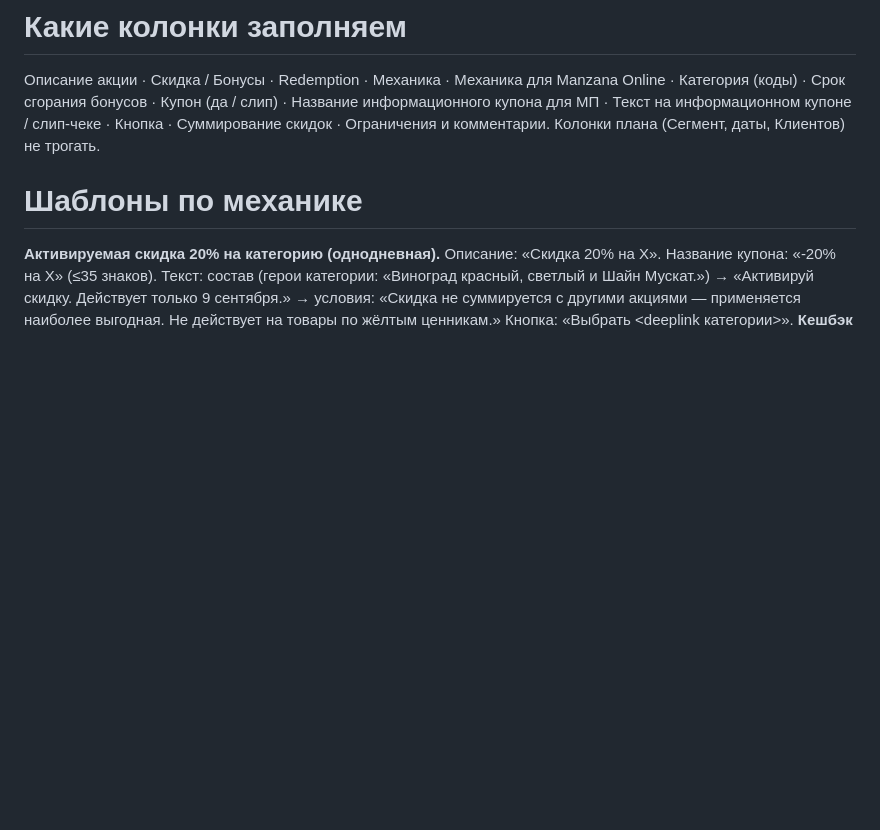
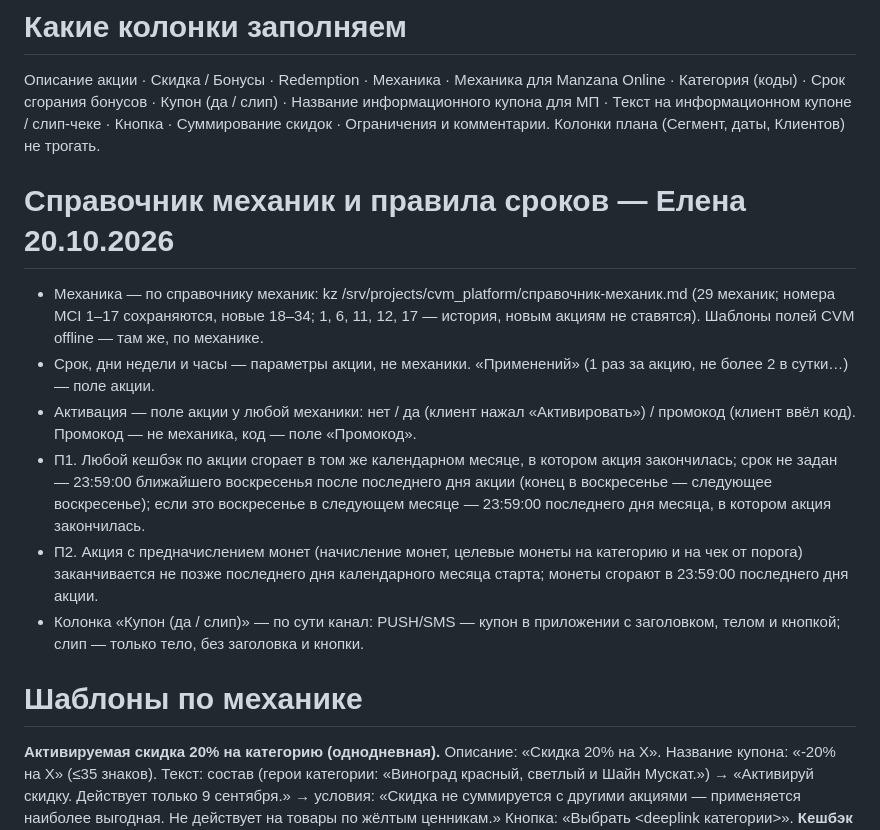
Before and after one commit to insightKo/cvm_push_generation, a Markdown page: skills/promo-conditions/SKILL.md, the part around the change. Rendered like a GitHub page; blank space fills up the shorter version.

```diff
--- a/skills/promo-conditions/SKILL.md
+++ b/skills/promo-conditions/SKILL.md
@@ -17,6 +17,14 @@ argument-hint: [месяц или номера промо]
 
 # Какие колонки заполняем
 Описание акции · Скидка / Бонусы · Redemption · Механика · Механика для Manzana Online · Категория (коды) · Срок сгорания бонусов · Купон (да / слип) · Название информационного купона для МП · Текст на информационном купоне / слип-чеке · Кнопка · Суммирование скидок · Ограничения и комментарии. Колонки плана (Сегмент, даты, Клиентов) не трогать.
+
+# Справочник механик и правила сроков — Елена 20.10.2026
+- Механика — по справочнику механик: kz /srv/projects/cvm_platform/справочник-механик.md (29 механик; номера MCI 1–17 сохраняются, новые 18–34; 1, 6, 11, 12, 17 — история, новым акциям не ставятся). Шаблоны полей CVM offline — там же, по механике.
+- Срок, дни недели и часы — параметры акции, не механики. «Применений» (1 раз за акцию, не более 2 в сутки…) — поле акции.
+- Активация — поле акции у любой механики: нет / да (клиент нажал «Активировать») / промокод (клиент ввёл код). Промокод — не механика, код — поле «Промокод».
+- П1. Любой кешбэк по акции сгорает в том же календарном месяце, в котором акция закончилась; срок не задан — 23:59:00 ближайшего воскресенья после последнего дня акции (конец в воскресенье — следующее воскресенье); если это воскресенье в следующем месяце — 23:59:00 последнего дня месяца, в котором акция закончилась.
+- П2. Акция с предначислением монет (начисление монет, целевые монеты на категорию и на чек от порога) заканчивается не позже последнего дня календарного месяца старта; монеты сгорают в 23:59:00 последнего дня акции.
+- Колонка «Купон (да / слип)» — по сути канал: PUSH/SMS — купон в приложении с заголовком, телом и кнопкой; слип — только тело, без заголовка и кнопки.
 
 # Шаблоны по механике
 **Активируемая скидка 20% на категорию (однодневная).** Описание: «Скидка 20% на X». Название купона: «-20% на X» (≤35 знаков). Текст: состав (герои категории: «Виноград красный, светлый и Шайн Мускат.») → «Активируй скидку. Действует только 9 сентября.» → условия: «Скидка не суммируется с другими акциями — применяется наиболее выгодная. Не действует на товары по жёлтым ценникам.» Кнопка: «Выбрать <deeplink категории>».
```
Also changed, not shown: skills/coupon-texts/SKILL.md (+9 -0 lines), skills/push-grid/SKILL.md (+8 -1 lines).
